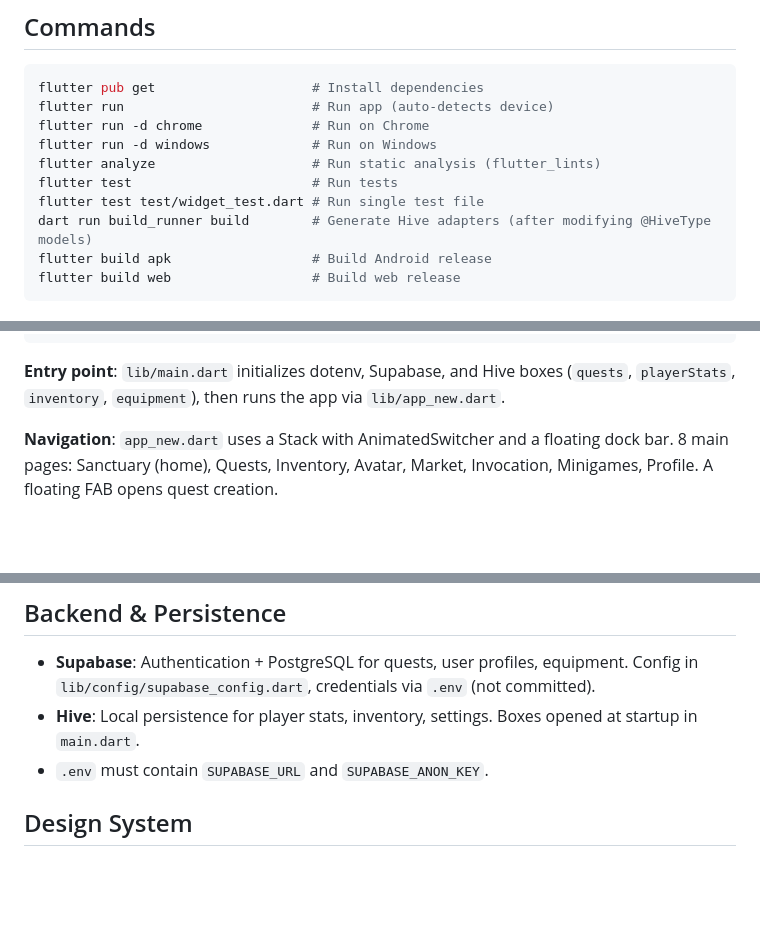
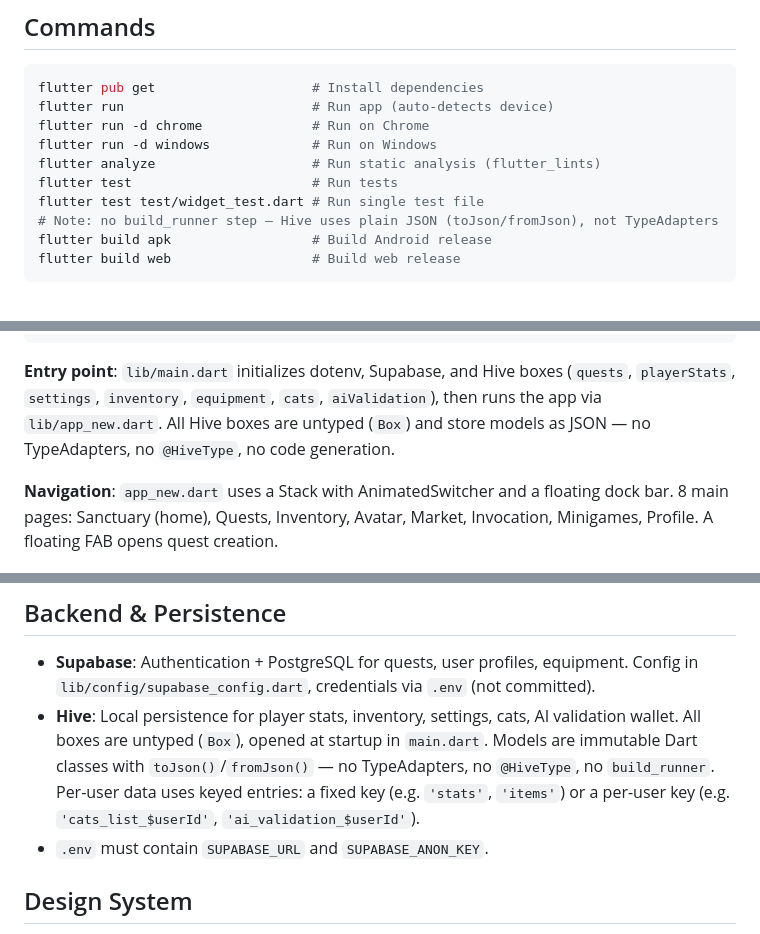
Before and after one commit to SamymaS/Sameva, a Markdown page: CLAUDE.md, 3 parts joined by grey strips. GitHub-like rendering; blank space fills up the shorter version.

Commit message:
docs(hive): aligne la doc sur le pattern Hive réel + skill sameva-hive
Le code n'utilise aucun TypeAdapter (@HiveType/.g.dart/build_runner) :
tous les modèles sont sérialisés en JSON dans des boîtes dynamiques
(PlayerStats, CatStats, Item, AiValidationState). La doc décrivait un
workflow TypeAdapter obsolète.

- CLAUDE.md : retire la commande build_runner et les mentions @HiveType,
  décrit le pattern JSON + clés par utilisateur, liste les 7 boîtes.
- sameva-domain : section Hive réduite à un résumé + renvoi vers la skill
  dédiée (évite la divergence doc/code).
- Nouvelle skill sameva-hive : pattern complet (modèle immuable,
  toJson/fromJson, cast Map<String,dynamic>.from, clés xxx_<userId>,
  offline-first, source de vérité, checklist, anti-patterns).

Co-Authored-By: Claude Opus 4.8 (1M context) <noreply@anthropic.com>

````diff
--- a/CLAUDE.md
+++ b/CLAUDE.md
@@ -16,7 +16,7 @@ flutter run -d windows             # Run on Windows
 flutter analyze                    # Run static analysis (flutter_lints)
 flutter test                       # Run tests
 flutter test test/widget_test.dart # Run single test file
-dart run build_runner build        # Generate Hive adapters (after modifying @HiveType models)
+# Note: no build_runner step — Hive uses plain JSON (toJson/fromJson), not TypeAdapters
 flutter build apk                  # Build Android release
 flutter build web                  # Build web release
 ```
@@ -38,7 +38,7 @@ lib/
 └── utils/           # SVG/Figma asset helpers
 ```
 
-**Entry point**: `lib/main.dart` initializes dotenv, Supabase, and Hive boxes (`quests`, `playerStats`, `inventory`, `equipment`), then runs the app via `lib/app_new.dart`.
+**Entry point**: `lib/main.dart` initializes dotenv, Supabase, and Hive boxes (`quests`, `playerStats`, `settings`, `inventory`, `equipment`, `cats`, `aiValidation`), then runs the app via `lib/app_new.dart`. All Hive boxes are untyped (`Box`) and store models as JSON — no TypeAdapters, no `@HiveType`, no code generation.
 
 **Navigation**: `app_new.dart` uses a Stack with AnimatedSwitcher and a floating dock bar. 8 main pages: Sanctuary (home), Quests, Inventory, Avatar, Market, Invocation, Minigames, Profile. A floating FAB opens quest creation.
 
@@ -58,7 +58,7 @@ lib/
 ## Backend & Persistence
 
 - **Supabase**: Authentication + PostgreSQL for quests, user profiles, equipment. Config in `lib/config/supabase_config.dart`, credentials via `.env` (not committed).
-- **Hive**: Local persistence for player stats, inventory, settings. Boxes opened at startup in `main.dart`.
+- **Hive**: Local persistence for player stats, inventory, settings, cats, AI validation wallet. All boxes are untyped (`Box`), opened at startup in `main.dart`. Models are immutable Dart classes with `toJson()`/`fromJson()` — no TypeAdapters, no `@HiveType`, no `build_runner`. Per-user data uses keyed entries: a fixed key (e.g. `'stats'`, `'items'`) or a per-user key (e.g. `'cats_list_$userId'`, `'ai_validation_$userId'`).
 - `.env` must contain `SUPABASE_URL` and `SUPABASE_ANON_KEY`.
 
 ## Design System
````
Also changed, not shown: 2 other files.
